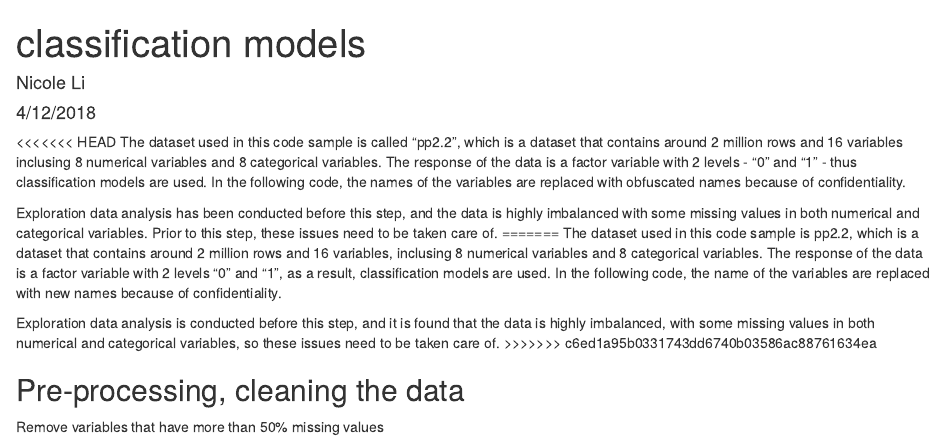
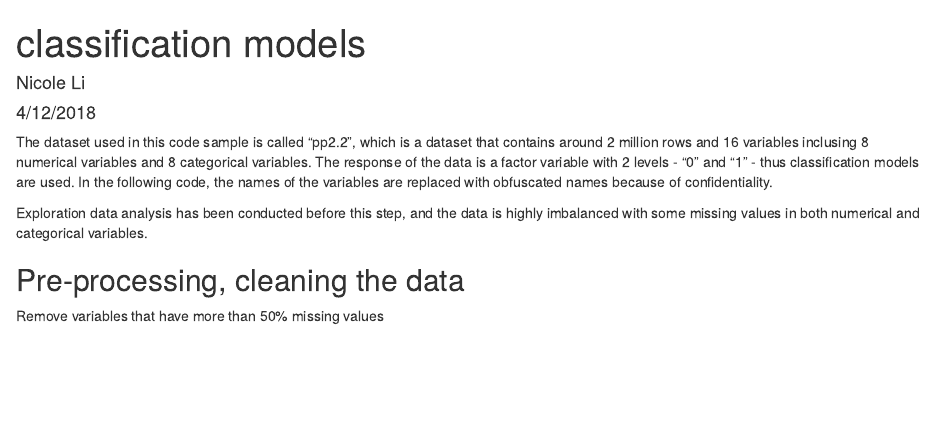
Before and after one commit to nicolejiayi/SamplePortfolios, an R Markdown document (code sample - classification.Rmd): the page in a window 1100 px wide, from its top. Rendered offline with R 4.5, knitr and Pandoc, with nearby package versions; some code elsewhere in the file could not run offline; common packages that the code uses without loading them are loaded.

Commit message:
Building classification models in R

````diff
--- a/code sample - classification.Rmd
+++ b/code sample - classification.Rmd
@@ -5,18 +5,12 @@ date: "4/12/2018"
 output:
   html_document: default
 ---
-<<<<<<< HEAD
+
  The dataset used in this code sample is called "pp2.2", which is a dataset that contains around 2 million rows and 16 variables inclusing 8 numerical variables and 8 categorical variables.
  The response of the data is a factor variable with 2 levels - "0" and "1" - thus classification models are used.
  In the following code, the names of the variables are replaced with obfuscated names because of confidentiality.
 
  Exploration data analysis has been conducted before this step, and the data is highly imbalanced with some missing values in both numerical and categorical variables.
- Prior to this step, these issues need to be taken care of.
-=======
- The dataset used in this code sample is pp2.2, which is a dataset that contains around 2 million rows and 16 variables, inclusing 8 numerical variables and 8 categorical variables. The response of the data is a factor variable with 2 levels "0" and "1", as a result, classification models are used. In the following code, the name of the variables are replaced with new names because of confidentiality.
-
- Exploration data analysis is conducted before this step, and it is found that the data is highly imbalanced, with some missing values in both numerical and categorical variables, so these issues need to be taken care of.
->>>>>>> c6ed1a95b0331743dd6740b03586ac88761634ea
 
 ```{r setup, include=FALSE}
 knitr::opts_chunk$set(echo = TRUE)
````
